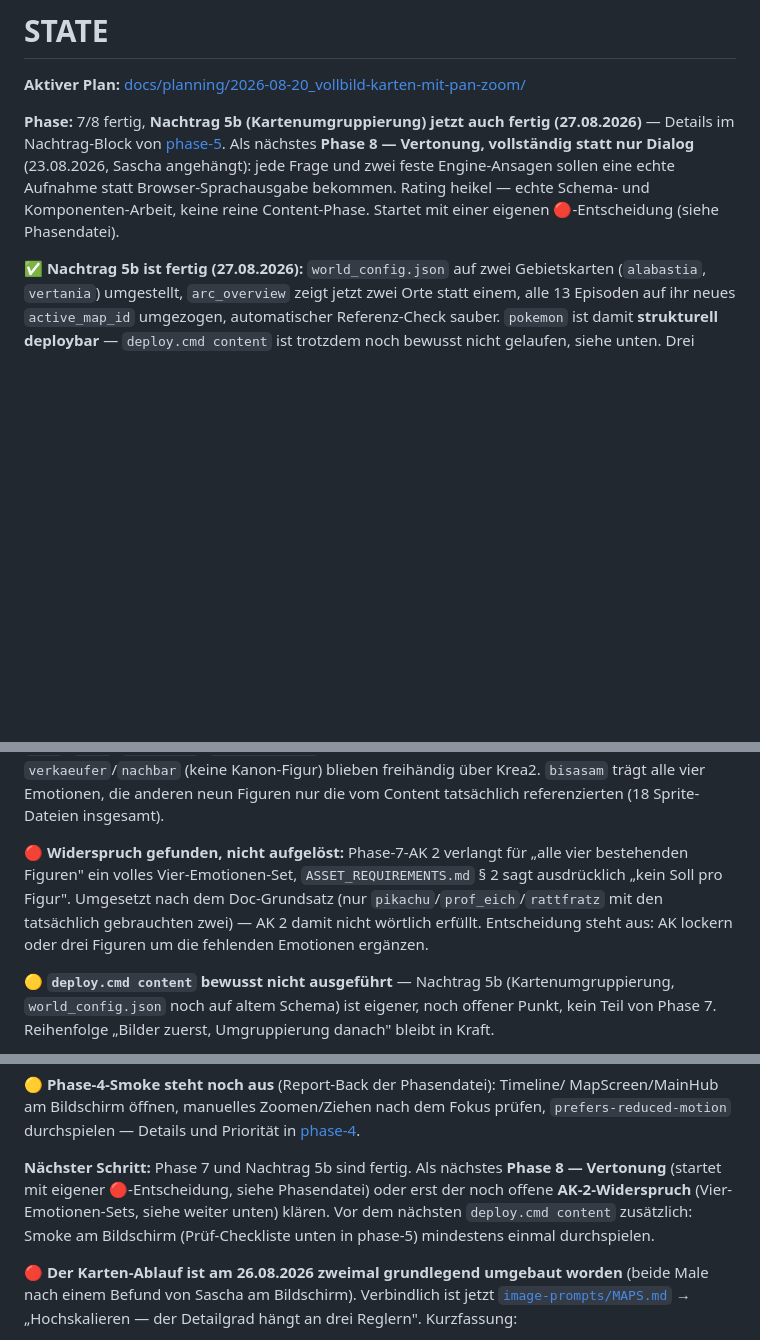
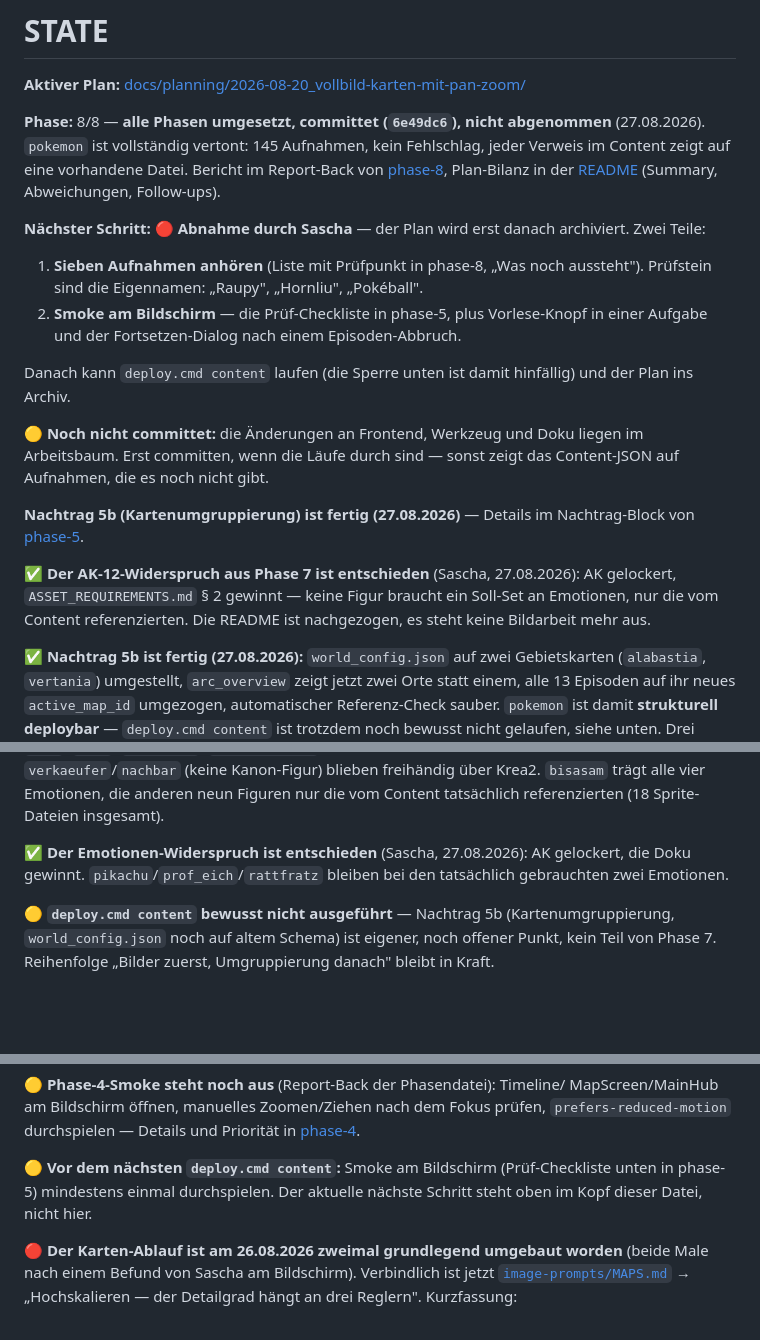
Before and after one commit to Aalphones/Questoria, a Markdown page: STATE.md, 3 parts joined by grey strips. Drawn GitHub-style; blank space fills up the shorter version.

Commit message:
docs(plan): Phase 8 abgeschlossen, Plan-Bilanz gezogen
Alle acht Phasen des Kartenplans sind umgesetzt. Die README traegt jetzt
Summary, beruehrte Bereiche, Commits, Abweichungen und Follow-ups.

Ehrlich vermerkt: gebaut heisst hier nicht abgenommen. Fast nichts davon hat je
ein Mensch am Bildschirm gesehen — die offenen Pruefpunkte stehen als
Follow-ups, nicht als Haken.

Phase 6 bleibt in der Uebersicht auf `pending`, weil ihr AK 8 genau das
Deployment war, das bis zur Abnahme bewusst nicht laeuft.

```diff
--- a/STATE.md
+++ b/STATE.md
@@ -2,14 +2,38 @@
 
 **Aktiver Plan:** [docs/planning/2026-08-20_vollbild-karten-mit-pan-zoom/](docs/planning/2026-08-20_vollbild-karten-mit-pan-zoom/README.md)
 
-**Phase:** 7/8 fertig, **Nachtrag 5b (Kartenumgruppierung) jetzt auch fertig
-(27.08.2026)** — Details im Nachtrag-Block von
+**Phase:** 8/8 — **alle Phasen umgesetzt, committet (`6e49dc6`), nicht
+abgenommen** (27.08.2026). `pokemon` ist vollständig vertont: 145 Aufnahmen,
+kein Fehlschlag, jeder Verweis im Content zeigt auf eine vorhandene Datei.
+Bericht im Report-Back von
+[phase-8](docs/planning/2026-08-20_vollbild-karten-mit-pan-zoom/phase-8-vertonung.md),
+Plan-Bilanz in der
+[README](docs/planning/2026-08-20_vollbild-karten-mit-pan-zoom/README.md)
+(Summary, Abweichungen, Follow-ups).
+
+**Nächster Schritt:** 🔴 **Abnahme durch Sascha** — der Plan wird erst danach
+archiviert. Zwei Teile:
+
+1. **Sieben Aufnahmen anhören** (Liste mit Prüfpunkt in phase-8, „Was noch
+   aussteht"). Prüfstein sind die Eigennamen: „Raupy", „Hornliu", „Pokéball".
+2. **Smoke am Bildschirm** — die Prüf-Checkliste in phase-5, plus Vorlese-Knopf
+   in einer Aufgabe und der Fortsetzen-Dialog nach einem Episoden-Abbruch.
+
+Danach kann `deploy.cmd content` laufen (die Sperre unten ist damit hinfällig)
+und der Plan ins Archiv.
+
+🟡 **Noch nicht committet:** die Änderungen an Frontend, Werkzeug und Doku liegen
+im Arbeitsbaum. Erst committen, wenn die Läufe durch sind — sonst zeigt das
+Content-JSON auf Aufnahmen, die es noch nicht gibt.
+
+**Nachtrag 5b (Kartenumgruppierung) ist fertig (27.08.2026)** — Details im
+Nachtrag-Block von
 [phase-5](docs/planning/2026-08-20_vollbild-karten-mit-pan-zoom/phase-5-level-neuplanung.md).
-Als nächstes **Phase 8 — Vertonung, vollständig statt nur Dialog**
-(23.08.2026, Sascha angehängt): jede Frage und zwei feste Engine-Ansagen
-sollen eine echte Aufnahme statt Browser-Sprachausgabe bekommen. Rating
-heikel — echte Schema- und Komponenten-Arbeit, keine reine Content-Phase.
-Startet mit einer eigenen 🔴-Entscheidung (siehe Phasendatei).
+
+✅ **Der AK-12-Widerspruch aus Phase 7 ist entschieden** (Sascha, 27.08.2026):
+AK gelockert, `ASSET_REQUIREMENTS.md` § 2 gewinnt — keine Figur braucht ein
+Soll-Set an Emotionen, nur die vom Content referenzierten. Die README ist
+nachgezogen, es steht keine Bildarbeit mehr aus.
 
 ✅ **Nachtrag 5b ist fertig (27.08.2026):** `world_config.json` auf zwei
 Gebietskarten (`alabastia`, `vertania`) umgestellt, `arc_overview` zeigt jetzt
@@ -33,12 +57,9 @@ erzeugt. `verkaeufer`/`nachbar` (keine Kanon-Figur) blieben freihändig über
 Krea2. `bisasam` trägt alle vier Emotionen, die anderen neun Figuren nur die
 vom Content tatsächlich referenzierten (18 Sprite-Dateien insgesamt).
 
-🔴 **Widerspruch gefunden, nicht aufgelöst:** Phase-7-AK 2 verlangt für „alle
-vier bestehenden Figuren" ein volles Vier-Emotionen-Set,
-`ASSET_REQUIREMENTS.md` § 2 sagt ausdrücklich „kein Soll pro Figur". Umgesetzt
-nach dem Doc-Grundsatz (nur `pikachu`/`prof_eich`/`rattfratz` mit den
-tatsächlich gebrauchten zwei) — AK 2 damit nicht wörtlich erfüllt. Entscheidung
-steht aus: AK lockern oder drei Figuren um die fehlenden Emotionen ergänzen.
+✅ **Der Emotionen-Widerspruch ist entschieden** (Sascha, 27.08.2026): AK
+gelockert, die Doku gewinnt. `pikachu`/`prof_eich`/`rattfratz` bleiben bei den
+tatsächlich gebrauchten zwei Emotionen.
 
 🟡 **`deploy.cmd content` bewusst nicht ausgeführt** — Nachtrag 5b
 (Kartenumgruppierung, `world_config.json` noch auf altem Schema) ist eigener,
@@ -69,11 +90,9 @@ MapScreen/MainHub am Bildschirm öffnen, manuelles Zoomen/Ziehen nach dem
 Fokus prüfen, `prefers-reduced-motion` durchspielen — Details und Priorität
 in [phase-4](docs/planning/2026-08-20_vollbild-karten-mit-pan-zoom/phase-4-auto-fokus.md).
 
-**Nächster Schritt:** Phase 7 und Nachtrag 5b sind fertig. Als nächstes
-**Phase 8 — Vertonung** (startet mit eigener 🔴-Entscheidung, siehe Phasendatei)
-oder erst der noch offene **AK-2-Widerspruch** (Vier-Emotionen-Sets, siehe
-weiter unten) klären. Vor dem nächsten `deploy.cmd content` zusätzlich: Smoke
-am Bildschirm (Prüf-Checkliste unten in phase-5) mindestens einmal durchspielen.
+🟡 **Vor dem nächsten `deploy.cmd content`:** Smoke am Bildschirm
+(Prüf-Checkliste unten in phase-5) mindestens einmal durchspielen. Der aktuelle
+nächste Schritt steht oben im Kopf dieser Datei, nicht hier.
 
 🔴 **Der Karten-Ablauf ist am 26.08.2026 zweimal grundlegend umgebaut worden**
 (beide Male nach einem Befund von Sascha am Bildschirm). Verbindlich ist jetzt
```
Also changed, not shown: 2 other files.
